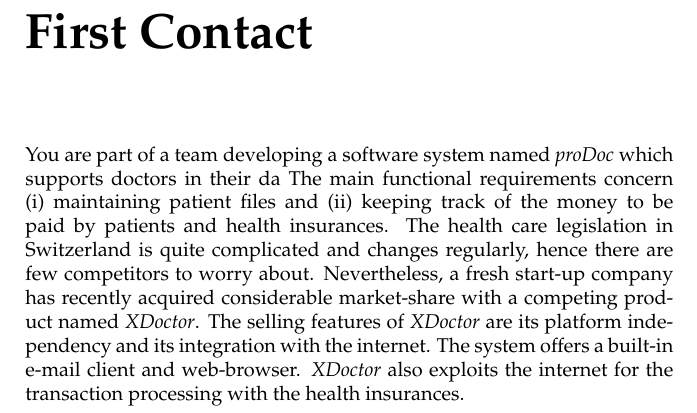
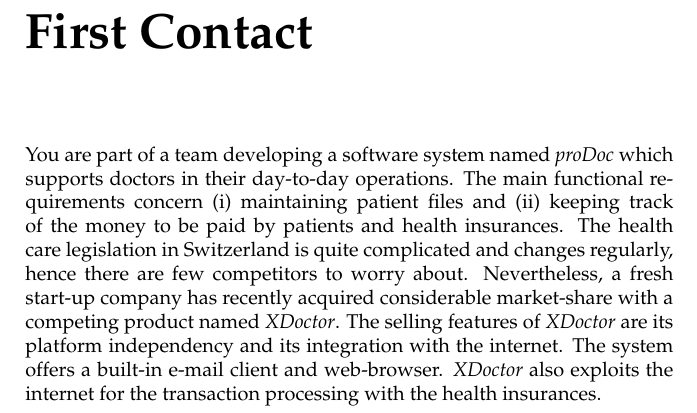
Before and after one commit to SquareBracketAssociates/OORP, a LaTeX thesis (FirstContact.tex): part of page 1 of 45, cut so that both start at the same text. Compiled offline with pdfLaTeX.

Commit message:
Update FirstContact.tex
Fixed typo in first paragraph.

```diff
--- a/FirstContact.tex
+++ b/FirstContact.tex
@@ -29,7 +29,8 @@
 \chapter{First Contact}
 \chalabel{FirstContact}
 
-You are part of a team developing a software system named \emph{proDoc} which supports doctors in their da	 The main functional requirements concern (i) maintaining patient files and (ii) keeping track of the money to be paid by patients and health insurances. The health care legislation in Switzerland is quite complicated and changes regularly, hence there are few competitors to worry about. Nevertheless, a fresh start-up company has recently acquired considerable market-share with a competing product named \emph{XDoctor}. The selling features of \emph{XDoctor} are its platform independency and its integration with the internet. The system offers a built-in e-mail client and web-browser. \emph{XDoctor} also exploits the internet for the transaction processing with the health insurances.
+You are part of a team developing a software system named \emph{proDoc} which supports doctors in their day-to-day operations.
+The main functional requirements concern (i) maintaining patient files and (ii) keeping track of the money to be paid by patients and health insurances. The health care legislation in Switzerland is quite complicated and changes regularly, hence there are few competitors to worry about. Nevertheless, a fresh start-up company has recently acquired considerable market-share with a competing product named \emph{XDoctor}. The selling features of \emph{XDoctor} are its platform independency and its integration with the internet. The system offers a built-in e-mail client and web-browser. \emph{XDoctor} also exploits the internet for the transaction processing with the health insurances.
 
 To ensure its position in the market, your company has purchased \emph{XDoctor} and now wants to recover as much as possible from the deal. In particular, they want to lift the internet functionality out of \emph{XDoctor} to reuse it into \emph{proDoc}. You are asked to make a first evaluation and develop a plan on how to merge the two products into one. At the outset, there is very little known about the technical details of the competing product. From the original development team of four persons, only one has joined your company. His name is Dave and he has brought a large box to your office containing lots of paper (the documentation?) and two CDs. The first is the \emph{XDoctor} installation disk containing an installer for Windows, MacOS and Linux. The other contains about 500,000 lines of Java code and another 10,000 lines of C code. Looking kind of desperately at this box sitting on your desk, you're wondering ``Where on earth do I start?''
 
```
